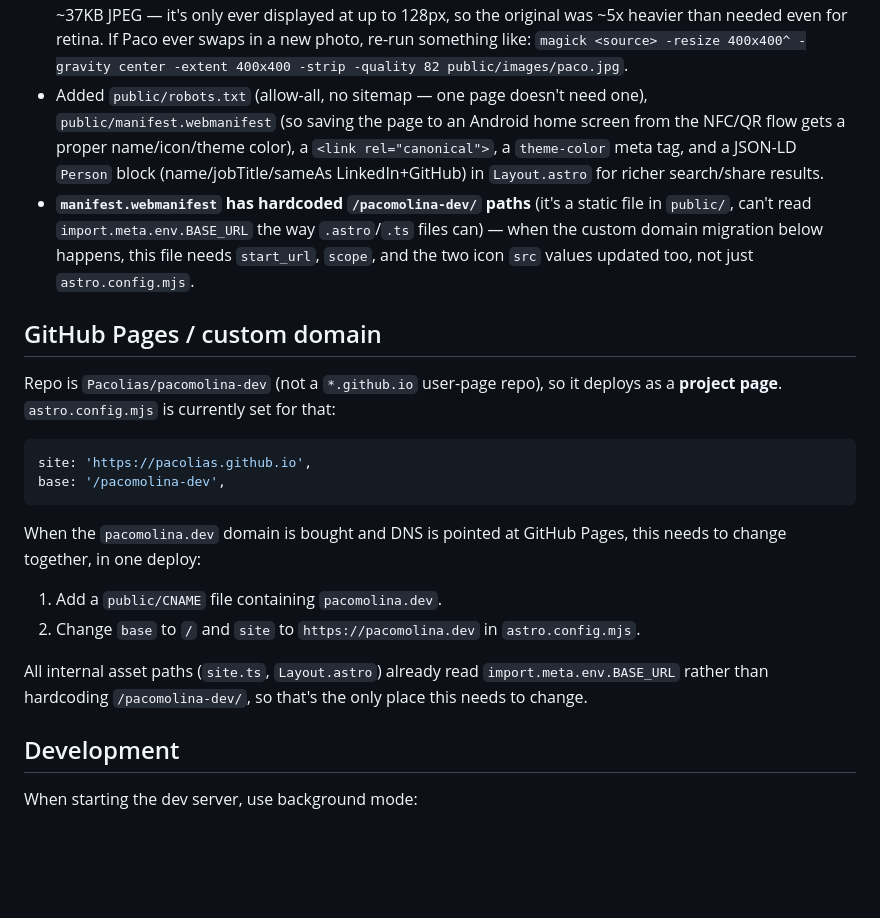
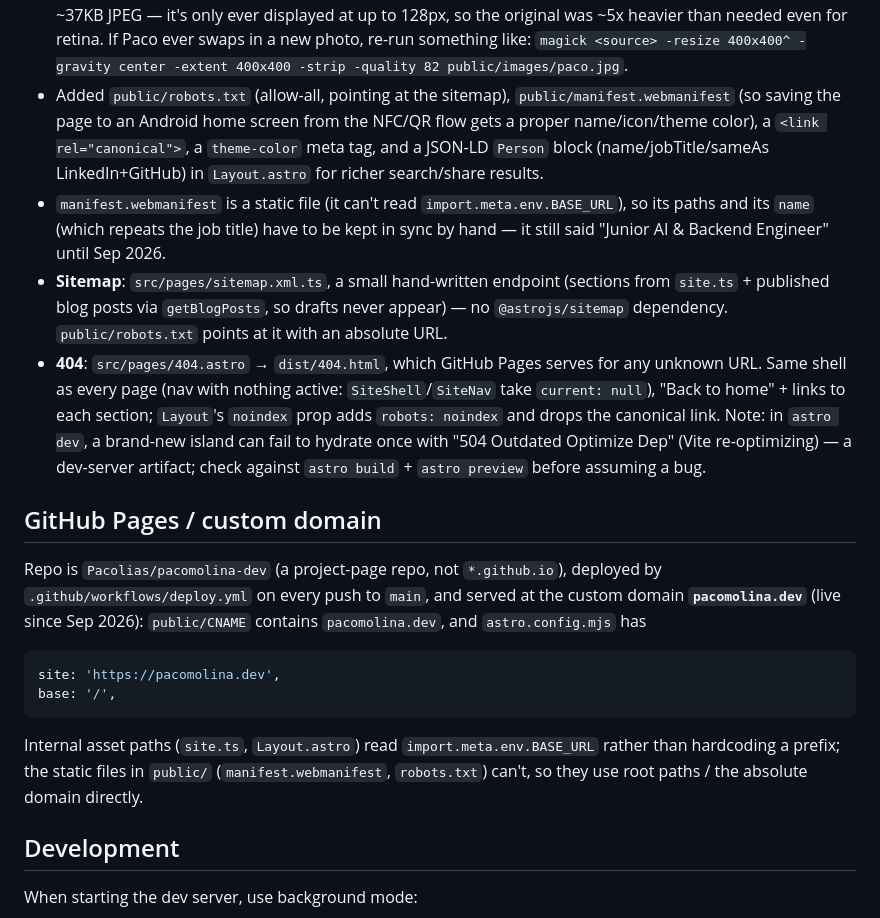
Before and after one commit to Pacolias/pacomolina-dev, a Markdown page: AGENTS.md, the part around the change. GitHub-like rendering; blank space fills up the shorter version.

Commit message:
Bring the agent notes up to date with the live custom domain
Document the 404 page and sitemap, and replace the "when the domain is
bought" migration notes with how the site is actually served now.

````diff
--- a/AGENTS.md
+++ b/AGENTS.md
@@ -344,38 +344,46 @@ All real content is in as of the second pass:
   If Paco ever swaps in a new photo, re-run something like:
   `magick <source> -resize 400x400^ -gravity center -extent 400x400 -strip
   -quality 82 public/images/paco.jpg`.
-- Added `public/robots.txt` (allow-all, no sitemap — one page doesn't need
-  one), `public/manifest.webmanifest` (so saving the page to an Android home
+- Added `public/robots.txt` (allow-all, pointing at the sitemap),
+  `public/manifest.webmanifest` (so saving the page to an Android home
   screen from the NFC/QR flow gets a proper name/icon/theme color), a
   `<link rel="canonical">`, a `theme-color` meta tag, and a JSON-LD `Person`
   block (name/jobTitle/sameAs LinkedIn+GitHub) in `Layout.astro` for
   richer search/share results.
-- **`manifest.webmanifest` has hardcoded `/pacomolina-dev/` paths** (it's a
-  static file in `public/`, can't read `import.meta.env.BASE_URL` the way
-  `.astro`/`.ts` files can) — when the custom domain migration below
-  happens, this file needs `start_url`, `scope`, and the two icon `src`
-  values updated too, not just `astro.config.mjs`.
+- `manifest.webmanifest` is a static file (it can't read
+  `import.meta.env.BASE_URL`), so its paths and its `name` (which repeats
+  the job title) have to be kept in sync by hand — it still said "Junior
+  AI & Backend Engineer" until Sep 2026.
+- **Sitemap**: `src/pages/sitemap.xml.ts`, a small hand-written endpoint
+  (sections from `site.ts` + published blog posts via `getBlogPosts`, so
+  drafts never appear) — no `@astrojs/sitemap` dependency.
+  `public/robots.txt` points at it with an absolute URL.
+- **404**: `src/pages/404.astro` → `dist/404.html`, which GitHub Pages
+  serves for any unknown URL. Same shell as every page (nav with nothing
+  active: `SiteShell`/`SiteNav` take `current: null`), "Back to home" +
+  links to each section; `Layout`'s `noindex` prop adds `robots: noindex`
+  and drops the canonical link. Note: in `astro dev`, a brand-new island
+  can fail to hydrate once with "504 Outdated Optimize Dep" (Vite
+  re-optimizing) — a dev-server artifact; check against `astro build` +
+  `astro preview` before assuming a bug.
 
 ## GitHub Pages / custom domain
 
-Repo is `Pacolias/pacomolina-dev` (not a `*.github.io` user-page repo), so it
-deploys as a **project page**. `astro.config.mjs` is currently set for that:
+Repo is `Pacolias/pacomolina-dev` (a project-page repo, not
+`*.github.io`), deployed by `.github/workflows/deploy.yml` on every push to
+`main`, and served at the custom domain **`pacomolina.dev`** (live since
+Sep 2026): `public/CNAME` contains `pacomolina.dev`, and
+`astro.config.mjs` has
 
 ```js
-site: 'https://pacolias.github.io',
-base: '/pacomolina-dev',
+site: 'https://pacomolina.dev',
+base: '/',
 ```
 
-When the `pacomolina.dev` domain is bought and DNS is pointed at GitHub
-Pages, this needs to change together, in one deploy:
-
-1. Add a `public/CNAME` file containing `pacomolina.dev`.
-2. Change `base` to `/` and `site` to `https://pacomolina.dev` in
-   `astro.config.mjs`.
-
-All internal asset paths (`site.ts`, `Layout.astro`) already read
-`import.meta.env.BASE_URL` rather than hardcoding `/pacomolina-dev/`, so
-that's the only place this needs to change.
+Internal asset paths (`site.ts`, `Layout.astro`) read
+`import.meta.env.BASE_URL` rather than hardcoding a prefix; the static
+files in `public/` (`manifest.webmanifest`, `robots.txt`) can't, so they
+use root paths / the absolute domain directly.
 
 ## Development
 
````
